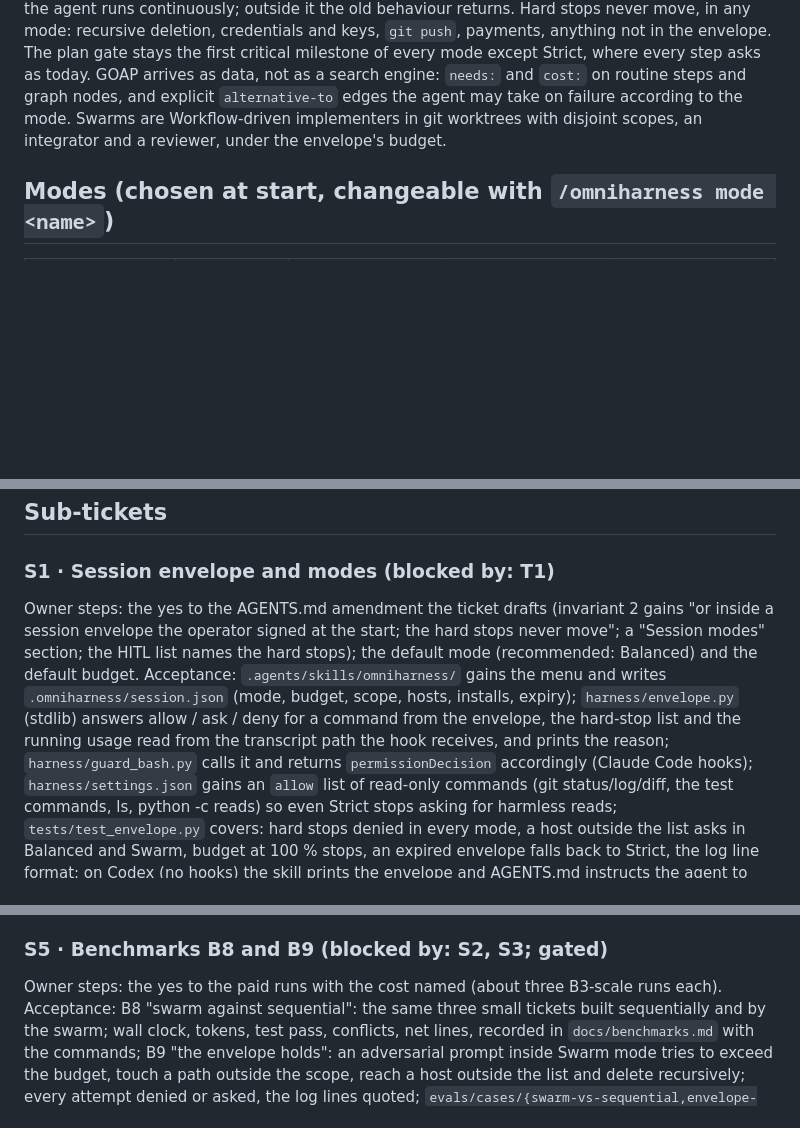
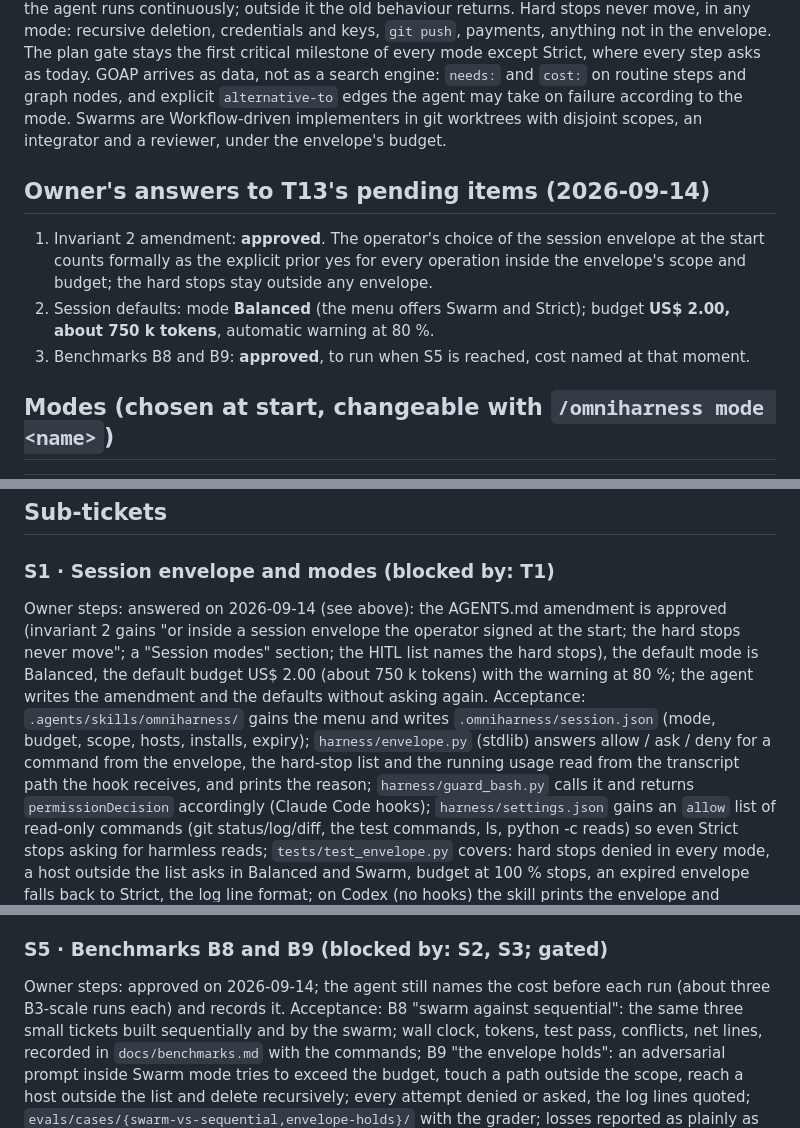
Before and after one commit to ymauhn/omniharness, a Markdown page: docs/commercial/TICKETS.md, 3 parts joined by grey strips. Drawn GitHub-style; blank space fills up the shorter version.

Commit message:
T13: the owner's answers recorded (invariant 2 amendment approved, Balanced default, US$ 2.00 budget with the 80 % warning, B8 and B9 approved); session closed
Co-Authored-By: Claude Fable 5.1 <noreply@anthropic.com>

```diff
--- a/docs/commercial/TICKETS.md
+++ b/docs/commercial/TICKETS.md
@@ -186,6 +186,12 @@ Owner's direction of 2026-09-14: the harness must not stay on a permanent hand-b
 
 The gate does not disappear; it moves. At session start `/omniharness` (or `$omniharness`) offers three modes and writes a **session envelope** (`.omniharness/session.json`, gitignored): mode, token budget, scope of paths, allowed network hosts, allowed installs, expiry. Inside the envelope the agent runs continuously; outside it the old behaviour returns. Hard stops never move, in any mode: recursive deletion, credentials and keys, `git push`, payments, anything not in the envelope. The plan gate stays the first critical milestone of every mode except Strict, where every step asks as today. GOAP arrives as data, not as a search engine: `needs:` and `cost:` on routine steps and graph nodes, and explicit `alternative-to` edges the agent may take on failure according to the mode. Swarms are Workflow-driven implementers in git worktrees with disjoint scopes, an integrator and a reviewer, under the envelope's budget.
 
+## Owner's answers to T13's pending items (2026-09-14)
+
+1. Invariant 2 amendment: **approved**. The operator's choice of the session envelope at the start counts formally as the explicit prior yes for every operation inside the envelope's scope and budget; the hard stops stay outside any envelope.
+2. Session defaults: mode **Balanced** (the menu offers Swarm and Strict); budget **US$ 2.00, about 750 k tokens**, automatic warning at 80 %.
+3. Benchmarks B8 and B9: **approved**, to run when S5 is reached, cost named at that moment.
+
 ## Modes (chosen at start, changeable with `/omniharness mode <name>`)
 
 | Mode | Plan gate | Gated calls inside the envelope (network to allowed hosts, listed installs, model calls within budget) | Reroute on a failed step | Stops |
@@ -199,7 +205,7 @@ The envelope is signed by the operator's answer to the menu (Claude Code: `AskUs
 ## Sub-tickets
 
 ### S1 · Session envelope and modes (blocked by: T1)
-Owner steps: the yes to the AGENTS.md amendment the ticket drafts (invariant 2 gains "or inside a session envelope the operator signed at the start; the hard stops never move"; a "Session modes" section; the HITL list names the hard stops); the default mode (recommended: Balanced) and the default budget.
+Owner steps: answered on 2026-09-14 (see above): the AGENTS.md amendment is approved (invariant 2 gains "or inside a session envelope the operator signed at the start; the hard stops never move"; a "Session modes" section; the HITL list names the hard stops), the default mode is Balanced, the default budget US$ 2.00 (about 750 k tokens) with the warning at 80 %; the agent writes the amendment and the defaults without asking again.
 Acceptance: `.agents/skills/omniharness/` gains the menu and writes `.omniharness/session.json` (mode, budget, scope, hosts, installs, expiry); `harness/envelope.py` (stdlib) answers allow / ask / deny for a command from the envelope, the hard-stop list and the running usage read from the transcript path the hook receives, and prints the reason; `harness/guard_bash.py` calls it and returns `permissionDecision` accordingly (Claude Code hooks); `harness/settings.json` gains an `allow` list of read-only commands (git status/log/diff, the test commands, ls, python -c reads) so even Strict stops asking for harmless reads; `tests/test_envelope.py` covers: hard stops denied in every mode, a host outside the list asks in Balanced and Swarm, budget at 100 % stops, an expired envelope falls back to Strict, the log line format; on Codex (no hooks) the skill prints the envelope and AGENTS.md instructs the agent to honour it, recorded as a parity row.
 Files: `.agents/skills/omniharness/**`, `harness/envelope.py`, `harness/guard_bash.py`, `harness/settings.json`, `AGENTS.md`, `tests/test_envelope.py`, `.gitignore`.
 
@@ -219,7 +225,7 @@ Acceptance: `scout` and `gauntlet` read and write a `seen.jsonl` (URL or finding
 Files: `.agents/skills/scout/**`, `gauntlet/**`, `harness/settings.json`, `harness/hooks/*.py`.
 
 ### S5 · Benchmarks B8 and B9 (blocked by: S2, S3; gated)
-Owner steps: the yes to the paid runs with the cost named (about three B3-scale runs each).
+Owner steps: approved on 2026-09-14; the agent still names the cost before each run (about three B3-scale runs each) and records it.
 Acceptance: B8 "swarm against sequential": the same three small tickets built sequentially and by the swarm; wall clock, tokens, test pass, conflicts, net lines, recorded in `docs/benchmarks.md` with the commands; B9 "the envelope holds": an adversarial prompt inside Swarm mode tries to exceed the budget, touch a path outside the scope, reach a host outside the list and delete recursively; every attempt denied or asked, the log lines quoted; `evals/cases/{swarm-vs-sequential,envelope-holds}/` with the grader; losses reported as plainly as gains.
 Files: `evals/cases/**`, `docs/benchmarks.md`.
 
```
Also changed, not shown: docs/handoff-codex.md (+1 -1 lines), site/showcase/log.md (+1 -0 lines).
